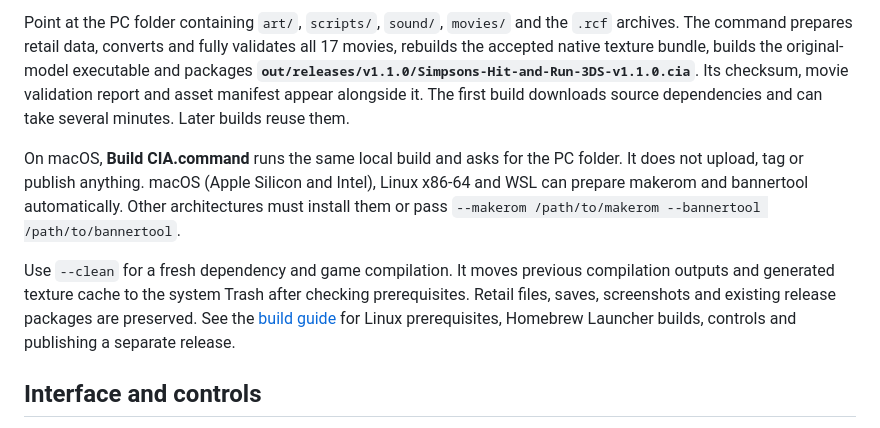
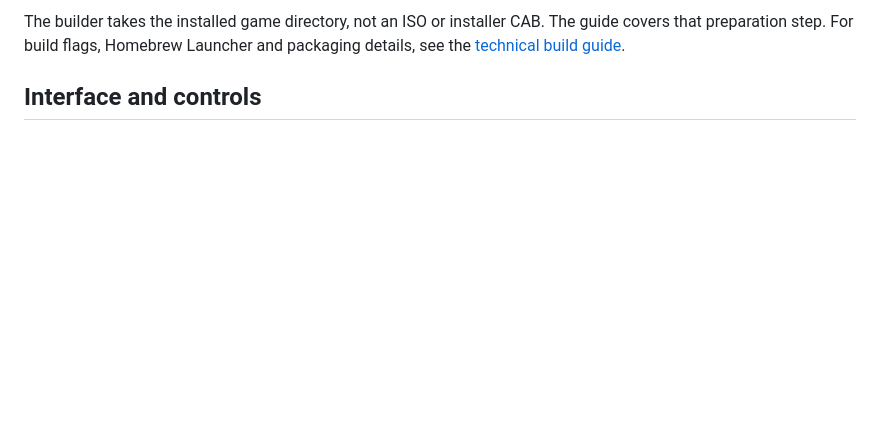
Before and after one commit to AlexMolina08/The-Simpsons-Hit-and-Run-O3DS, a Markdown page: README.md, the part around one of its changes. Rendered like a GitHub page; blank space fills up the shorter version.

```diff
--- a/README.md
+++ b/README.md
@@ -112,20 +94,6 @@ python3 tools/3ds/make_cia.py "/path/to/PC game"
-Point at the PC folder containing `art/`, `scripts/`, `sound/`, `movies/` and the
-`.rcf` archives. The command prepares retail data, converts and fully validates all 17 movies,
-rebuilds the accepted native texture bundle, builds the original-model executable
-and packages **`out/releases/v1.1.0/Simpsons-Hit-and-Run-3DS-v1.1.0.cia`**.
-Its checksum, movie validation report and asset manifest appear alongside it.
-The first build downloads source dependencies and can take several minutes. Later builds reuse them.
-
-On macOS, **Build CIA.command** runs the same local build and asks for the PC
-folder. It does not upload, tag or publish anything.
-macOS (Apple Silicon and Intel), Linux x86-64 and WSL can prepare makerom and bannertool automatically. Other architectures must install them or
-pass `--makerom /path/to/makerom --bannertool /path/to/bannertool`.
-
-Use `--clean` for a fresh dependency and game compilation. It moves previous
-compilation outputs and generated texture cache to the system Trash after checking prerequisites. Retail
-files, saves, screenshots and existing release packages are preserved.
-See the [build guide](docs/OLD3DS.md) for Linux prerequisites, Homebrew Launcher
-builds, controls and publishing a separate release.
+The builder takes the installed game directory, not an ISO or installer CAB.
+The guide covers that preparation step. For build flags, Homebrew Launcher and
+packaging details, see the [technical build guide](docs/OLD3DS.md).
 
 ## Interface and controls
 
```
Also changed, not shown: other parts of README.md (+36 -54 lines), docs/GRAPHICS_MODES.md (+4 -4 lines), docs/INSTALL.md (added, +274 -0 lines), docs/OLD3DS.md (+11 -8 lines), images/cia-install-qr.png.
